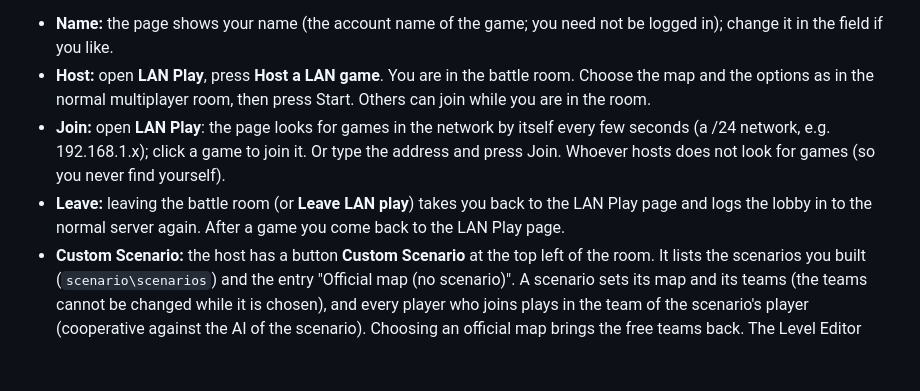
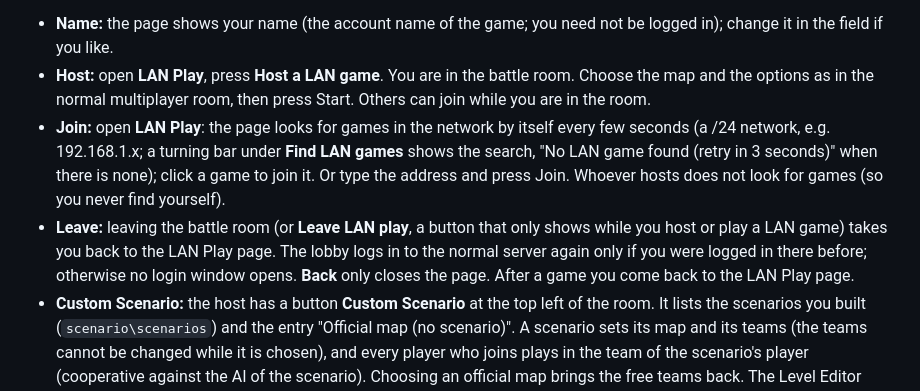
Before and after one commit to Ralf1108/BARLevelEditor, a Markdown page: LevelEditor/README.md, the part around the change. Rendered like a GitHub page; blank space fills up the shorter version.

Commit message:
LAN Play: picture of the page retaken (docs/lanPlay.png: new heading, busy indicator, no hint beside Host); lan_test.ps1 mode page (one instance, the page opened and left alone); README, test notes and spec adjusted
Co-Authored-By: Claude Sonnet 5.5 <noreply@anthropic.com>
Claude-Session: https://claude.ai/code/session_01QeCYKn7fqMf4y4C8NkAq1r

```diff
--- a/LevelEditor/README.md
+++ b/LevelEditor/README.md
@@ -122,8 +122,8 @@ In the start menu **key 3** (create a scenario package from a level): choose a l
 **LAN Play** is an entry in the main menu of the game, right below Multiplayer. It gives you the multiplayer battle room of the game (map, options, AIs, teams, chat) for a game with computers in the same network, without the lobby server. The normal Multiplayer is not changed. It is a widget for the lobby (`lan_lobby\lan_lobby.lua`, installed by `install_editor.bat`); it only needs TCP port 8453 (lobby) and 8452 (the game) between the computers (Windows may ask once for the firewall). Only computers of the local network (or of a VPN such as Tailscale or Hamachi) can join.
 - **Name:** the page shows your name (the account name of the game; you need not be logged in); change it in the field if you like.
 - **Host:** open **LAN Play**, press **Host a LAN game**. You are in the battle room. Choose the map and the options as in the normal multiplayer room, then press Start. Others can join while you are in the room.
-- **Join:** open **LAN Play**: the page looks for games in the network by itself every few seconds (a /24 network, e.g. 192.168.1.x); click a game to join it. Or type the address and press Join. Whoever hosts does not look for games (so you never find yourself).
-- **Leave:** leaving the battle room (or **Leave LAN play**) takes you back to the LAN Play page and logs the lobby in to the normal server again. After a game you come back to the LAN Play page.
+- **Join:** open **LAN Play**: the page looks for games in the network by itself every few seconds (a /24 network, e.g. 192.168.1.x; a turning bar under **Find LAN games** shows the search, "No LAN game found (retry in 3 seconds)" when there is none); click a game to join it. Or type the address and press Join. Whoever hosts does not look for games (so you never find yourself).
+- **Leave:** leaving the battle room (or **Leave LAN play**, a button that only shows while you host or play a LAN game) takes you back to the LAN Play page. The lobby logs in to the normal server again only if you were logged in there before; otherwise no login window opens. **Back** only closes the page. After a game you come back to the LAN Play page.
 - **Custom Scenario:** the host has a button **Custom Scenario** at the top left of the room. It lists the scenarios you built (`scenario\scenarios`) and the entry "Official map (no scenario)". A scenario sets its map and its teams (the teams cannot be changed while it is chosen), and every player who joins plays in the team of the scenario's player (cooperative against the AI of the scenario). Choosing an official map brings the free teams back. The Level Editor setup builds the game "Level Editor Scenarios" (the gadgets of the scenarios, with a version made of its files) on every computer; a joiner who has not got the host's version is asked and gets it from the host before the start, as a file of its own (their own version stays).
 - **Copilot:** the host has a second button **Copilot** below **Custom Scenario** (both in the middle column of the room, under "Map Ready"). Inside every team (ally team) each human has a number 1, 2, 3 ... (by default everybody their own). A click on a player gives them the next number of their team; **humans with the same number are Copilots and play one player together** (one team of the game: all give orders to its units, one pool of resources, e.g. one fights at the front, one builds the base). The room says it in the chat ("PlayerB is player 1 of their team now and is Copilot with PlayerA."), the window shows "+ Copilot with ..." and the start announces the Copilots. In such a game the start positions of the map are used (the game of a shared team is started by the little widget `shared_start.lua` as soon as everybody has loaded, so nobody could place a start position first).
 - **Removing:** `uninstall_editor.bat` removes the widget, the extra game and the junction.
```
Also changed, not shown: specs/testing.md (+1 -1 lines), docs/lanPlay.png, 2 other files.
